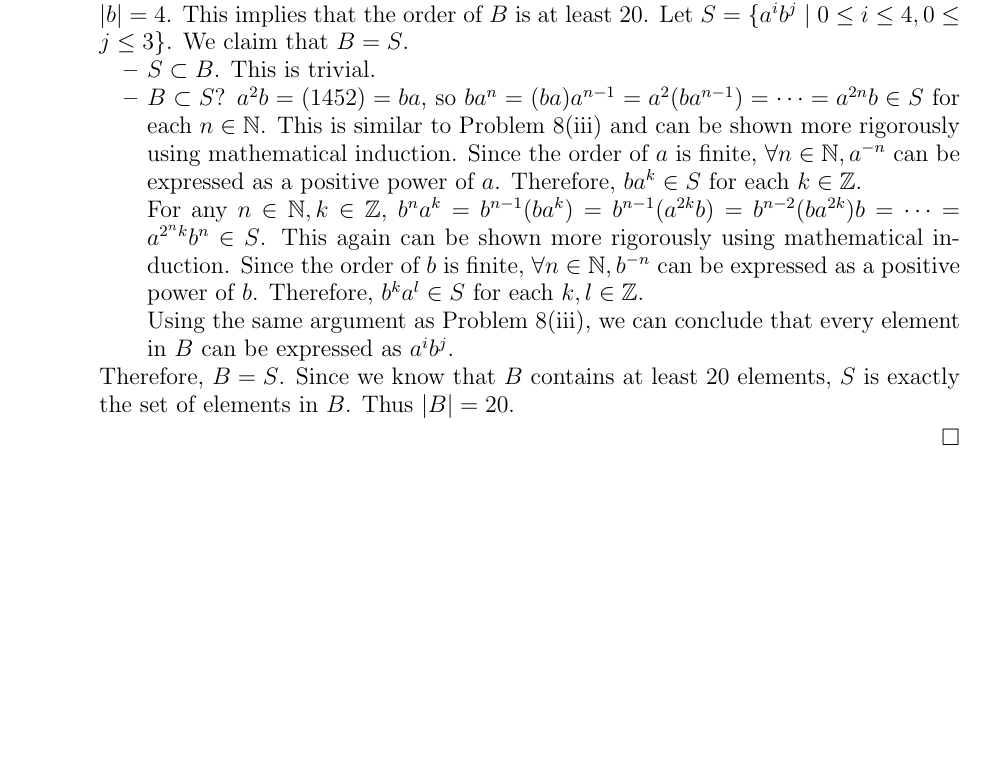
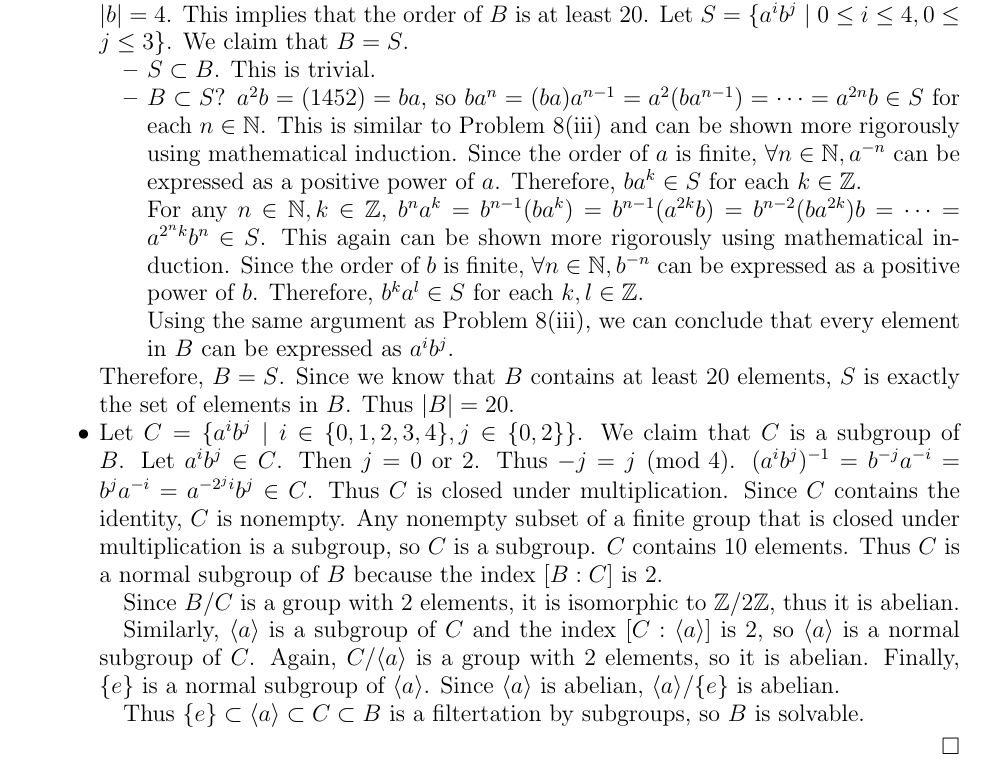
Before and after one commit to hidenori-shinohara/courses, a LaTeX problem sheet (math601/9-11/hw601-9-11.tex): part of page 7 of 7, cut so that both start at the same text, the shorter picture padded with empty space. Compiled offline with pdfLaTeX.

Commit message:
Finish Problem 9(Math 601)

```diff
--- a/math601/9-11/hw601-9-11.tex
+++ b/math601/9-11/hw601-9-11.tex
@@ -410,6 +410,27 @@ $ $
       Therefore, $B = S$.
       Since we know that $B$ contains at least 20 elements, $S$ is exactly the set of elements in $B$.
       Thus $\abs{B} = 20$.
+    \item
+      Let $C = \{ a^ib^j \mid i \in \{ 0, 1, 2, 3, 4 \}, j \in \{ 0, 2 \} \}$.
+      We claim that $C$ is a subgroup of $B$.
+      Let $a^ib^j \in C$.
+      Then $j = 0$ or $2$.
+      Thus $-j = j \pmod 4$.
+      $(a^ib^j)^{-1} = b^{-j}a^{-i} = b^ja^{-i} = a^{-2^{j}i}b^{j} \in C$.
+      Thus $C$ is closed under multiplication.
+      Since $C$ contains the identity, $C$ is nonempty.
+      Any nonempty subset of a finite group that is closed under multiplication is a subgroup, so $C$ is a subgroup.
+      $C$ contains 10 elements.
+      Thus $C$ is a normal subgroup of $B$ because the index $[B:C]$ is $2$.
+
+      Since $B / C$ is a group with 2 elements, it is isomorphic to $\mathbb{Z}/2\mathbb{Z}$, thus it is abelian.
+
+      Similarly, $\langle a \rangle$ is a subgroup of $C$ and the index $[C:\langle a \rangle]$ is 2, so $\langle a \rangle$ is a normal subgroup of $C$.
+      Again, $C / \langle a \rangle$ is a group with 2 elements, so it is abelian.
+      Finally, $\{ e \}$ is a normal subgroup of $\langle a \rangle$.
+      Since $\langle a \rangle$ is abelian, $\langle a \rangle / \{ e \}$ is abelian.
+
+      Thus $\{ e \} \subset \langle a \rangle \subset C \subset B$ is a filtertation by subgroups, so $B$ is solvable.
   \end{itemize}
 \end{proof}
 
```
Also changed, not shown: math601/9-11/hw601-9-11.pdf.
